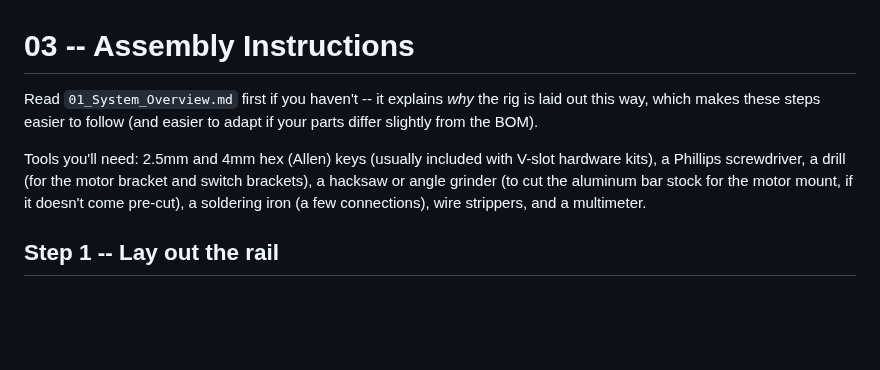
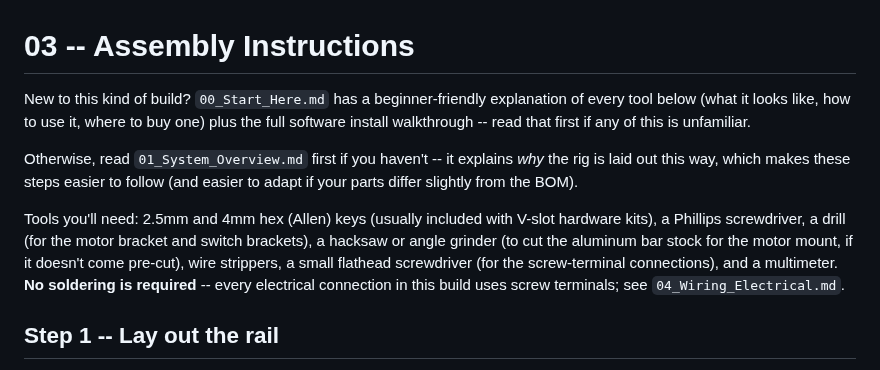
Before and after one commit to andrewjacon15-ui/agriculture-sprayer-test-rig, a Markdown page: docs/03_Assembly_Instructions.md, the part around the change. Rendered like a GitHub page; blank space fills up the shorter version.

```diff
--- a/docs/03_Assembly_Instructions.md
+++ b/docs/03_Assembly_Instructions.md
@@ -1,14 +1,22 @@
 # 03 -- Assembly Instructions
 
-Read `01_System_Overview.md` first if you haven't -- it explains *why* the
-rig is laid out this way, which makes these steps easier to follow (and
-easier to adapt if your parts differ slightly from the BOM).
+New to this kind of build? `00_Start_Here.md` has a beginner-friendly
+explanation of every tool below (what it looks like, how to use it, where
+to buy one) plus the full software install walkthrough -- read that first
+if any of this is unfamiliar.
+
+Otherwise, read `01_System_Overview.md` first if you haven't -- it explains
+*why* the rig is laid out this way, which makes these steps easier to
+follow (and easier to adapt if your parts differ slightly from the BOM).
 
 Tools you'll need: 2.5mm and 4mm hex (Allen) keys (usually included with
 V-slot hardware kits), a Phillips screwdriver, a drill (for the motor
 bracket and switch brackets), a hacksaw or angle grinder (to cut the
-aluminum bar stock for the motor mount, if it doesn't come pre-cut), a
-soldering iron (a few connections), wire strippers, and a multimeter.
+aluminum bar stock for the motor mount, if it doesn't come pre-cut), wire
+strippers, a small flathead screwdriver (for the screw-terminal
+connections), and a multimeter. **No soldering is required** -- every
+electrical connection in this build uses screw terminals; see
+`04_Wiring_Electrical.md`.
 
 ## Step 1 -- Lay out the rail
 
```
Also changed, not shown: README.md (+13 -1 lines), docs/00_Start_Here.md (added, +201 -0 lines), docs/01_System_Overview.md (+5 -0 lines), docs/images/rail_layout_drawing.png (added).
